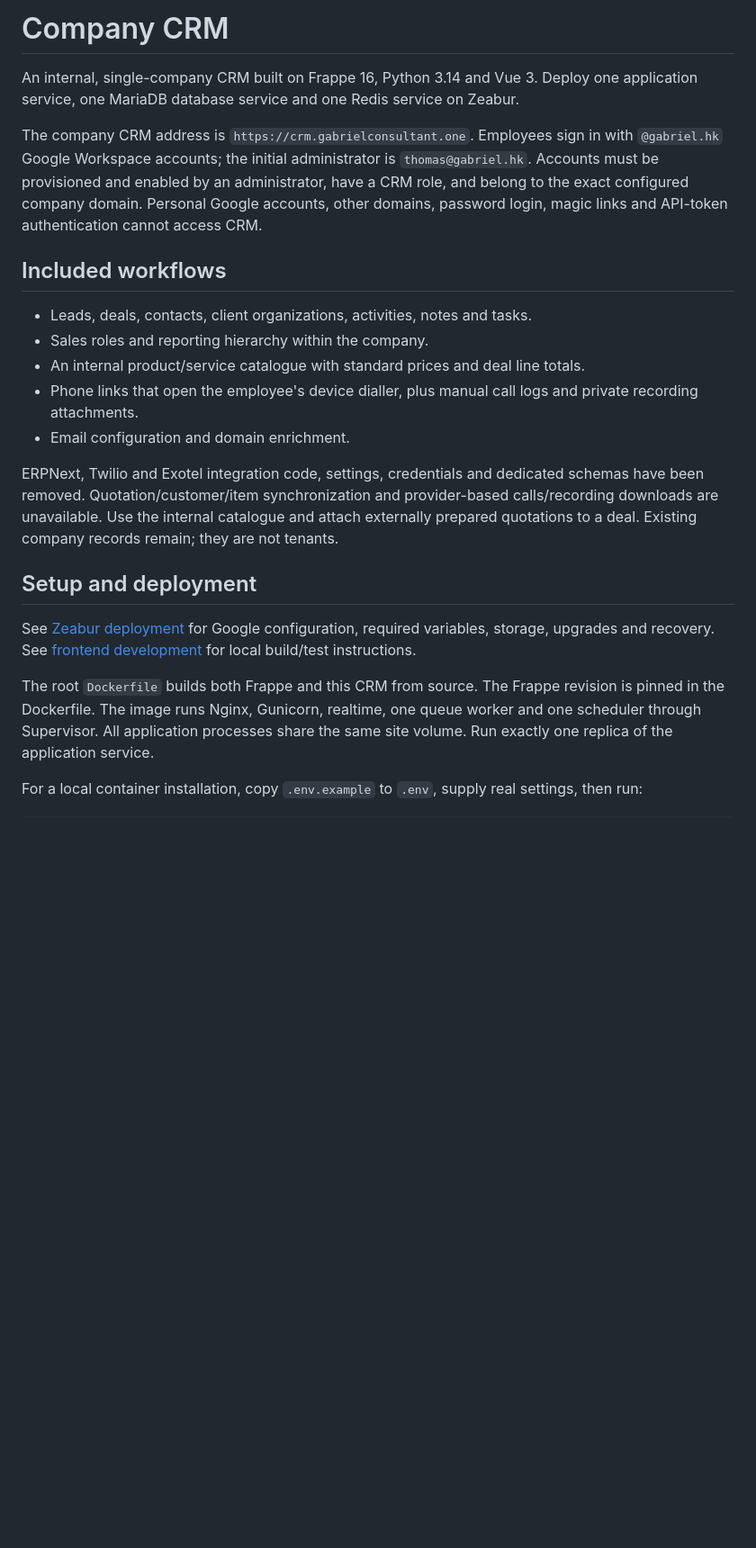
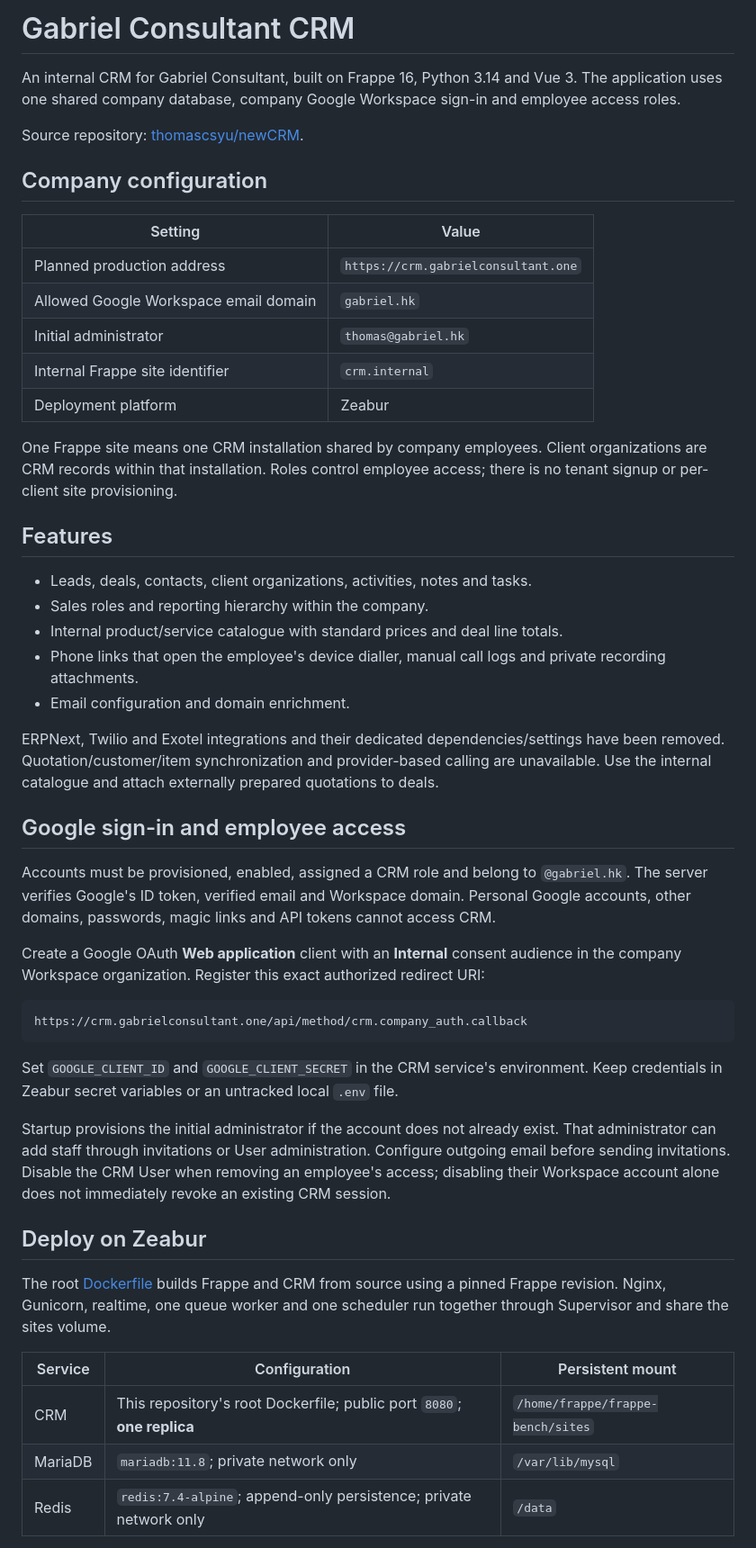
Before and after one commit to thomascsyu/newCRM, a Markdown page: README.md, the part around one of its changes. Shown at 90% size. Rendered like a GitHub page; blank space fills up the shorter version.

Commit message:
docs: update company CRM setup and deployment README

````diff
--- a/README.md
+++ b/README.md
@@ -1,23 +1,52 @@
-# Company CRM
+# Gabriel Consultant CRM
 
-An internal, single-company CRM built on Frappe 16, Python 3.14 and Vue 3. Deploy one application service, one MariaDB database service and one Redis service on Zeabur.
+An internal CRM for Gabriel Consultant, built on Frappe 16, Python 3.14 and Vue 3. The application uses one shared company database, company Google Workspace sign-in and employee access roles.
 
-The company CRM address is `https://crm.gabrielconsultant.one`. Employees sign in with `@gabriel.hk` Google Workspace accounts; the initial administrator is `thomas@gabriel.hk`. Accounts must be provisioned and enabled by an administrator, have a CRM role, and belong to the exact configured company domain. Personal Google accounts, other domains, password login, magic links and API-token authentication cannot access CRM.
+Source repository: [thomascsyu/newCRM](https://github.com/thomascsyu/newCRM).
 
-## Included workflows
+## Company configuration
+
+| Setting | Value |
+|---|---|
+| Planned production address | `https://crm.gabrielconsultant.one` |
+| Allowed Google Workspace email domain | `gabriel.hk` |
+| Initial administrator | `thomas@gabriel.hk` |
+| Internal Frappe site identifier | `crm.internal` |
+| Deployment platform | Zeabur |
+
+One Frappe site means one CRM installation shared by company employees. Client organizations are CRM records within that installation. Roles control employee access; there is no tenant signup or per-client site provisioning.
+
+## Features
 
 - Leads, deals, contacts, client organizations, activities, notes and tasks.
 - Sales roles and reporting hierarchy within the company.
-- An internal product/service catalogue with standard prices and deal line totals.
-- Phone links that open the employee's device dialler, plus manual call logs and private recording attachments.
+- Internal product/service catalogue with standard prices and deal line totals.
+- Phone links that open the employee's device dialler, manual call logs and private recording attachments.
 - Email configuration and domain enrichment.
 
-ERPNext, Twilio and Exotel integration code, settings, credentials and dedicated schemas have been removed. Quotation/customer/item synchronization and provider-based calls/recording downloads are unavailable. Use the internal catalogue and attach externally prepared quotations to a deal. Existing company records remain; they are not tenants.
+ERPNext, Twilio and Exotel integrations and their dedicated dependencies/settings have been removed. Quotation/customer/item synchronization and provider-based calling are unavailable. Use the internal catalogue and attach externally prepared quotations to deals.
 
-## Setup and deployment
+## Google sign-in and employee access
 
-See [Zeabur deployment](docs/zeabur-deployment.md) for Google configuration, required variables, storage, upgrades and recovery. See [frontend development](frontend/README.md) for local build/test instructions.
+Accounts must be provisioned, enabled, assigned a CRM role and belong to `@gabriel.hk`. The server verifies Google's ID token, verified email and Workspace domain. Personal Google accounts, other domains, passwords, magic links and API tokens cannot access CRM.
 
-The root `Dockerfile` builds both Frappe and this CRM from source. The Frappe revision is pinned in the Dockerfile. The image runs Nginx, Gunicorn, realtime, one queue worker and one scheduler through Supervisor. All application processes share the same site volume. Run exactly one replica of the application service.
+Create a Google OAuth **Web application** client with an **Internal** consent audience in the company Workspace organization. Register this exact authorized redirect URI:
 
-For a local container installation, copy `.env.example` to `.env`, supply real settings, then run:
+```text
+https://crm.gabrielconsultant.one/api/method/crm.company_auth.callback
+```
+
+Set `GOOGLE_CLIENT_ID` and `GOOGLE_CLIENT_SECRET` in the CRM service's environment. Keep credentials in Zeabur secret variables or an untracked local `.env` file.
+
+Startup provisions the initial administrator if the account does not already exist. That administrator can add staff through invitations or User administration. Configure outgoing email before sending invitations. Disable the CRM User when removing an employee's access; disabling their Workspace account alone does not immediately revoke an existing CRM session.
+
+## Deploy on Zeabur
+
+The root [Dockerfile](Dockerfile) builds Frappe and CRM from source using a pinned Frappe revision. Nginx, Gunicorn, realtime, one queue worker and one scheduler run together through Supervisor and share the sites volume.
+
+| Service | Configuration | Persistent mount |
+|---|---|---|
+| CRM | This repository's root Dockerfile; public port `8080`; **one replica** | `/home/frappe/frappe-bench/sites` |
+| MariaDB | `mariadb:11.8`; private network only | `/var/lib/mysql` |
+| Redis | `redis:7.4-alpine`; append-only persistence; private network only | `/data` |
+
````
Also changed, not shown: other parts of README.md (+43 -5 lines).
